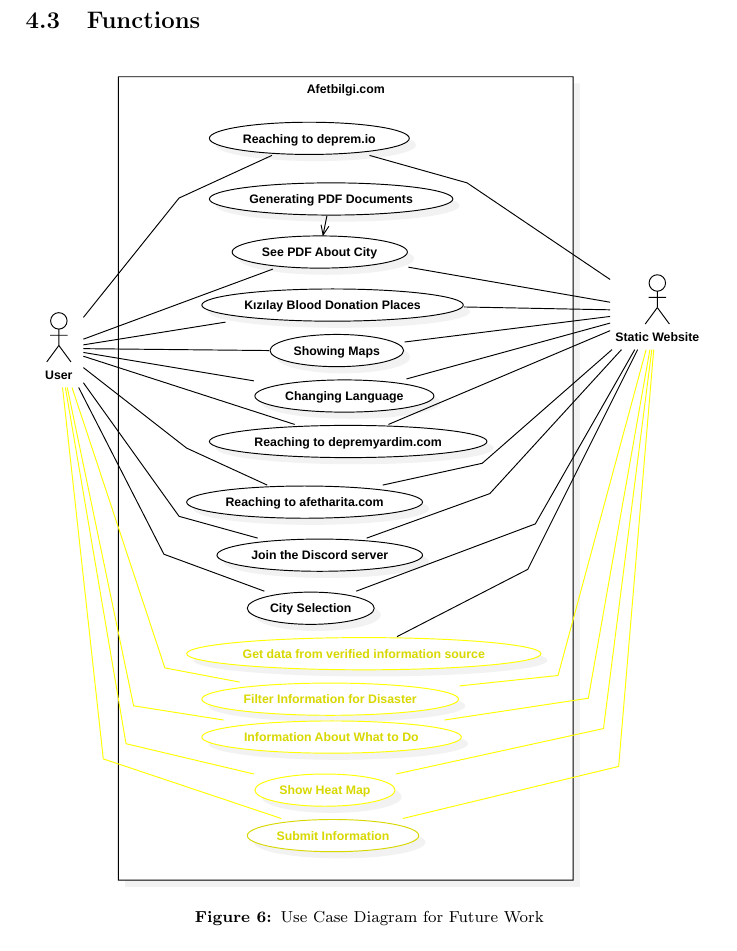
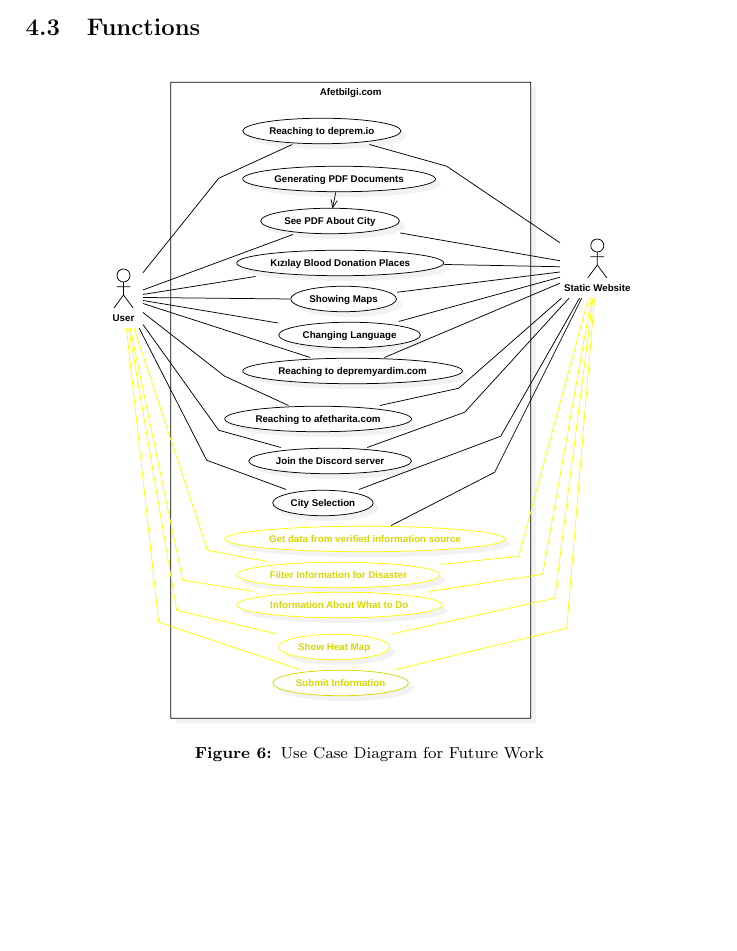
Before and after one commit to gecitemre/s6-group-projects, a LaTeX document (ceng350/SRS/srs.tex): part of page 18 of 25 before the commit and part of page 17 of 24 after it, cut so that both start at the same text, the shorter picture padded with empty space. Compiled offline with pdfLaTeX.

Commit message:
scale use-case diagram

```diff
--- a/ceng350/SRS/srs.tex
+++ b/ceng350/SRS/srs.tex
@@ -488,7 +488,7 @@
         \subsection{Functions}
         \begin{figure}[H]
             \centering
-            \includesvg[width=\textwidth, inkscapelatex=false]{assets/UseCaseDiagram2-registered.svg}
+            \includesvg[scale=0.5, inkscapelatex=false]{assets/UseCaseDiagram2-registered.svg}
             \caption{Use Case Diagram for Future Work}
         \end{figure}
         \begin{table}[H]
```
Also changed, not shown: ceng350/SRS/srs.pdf.
